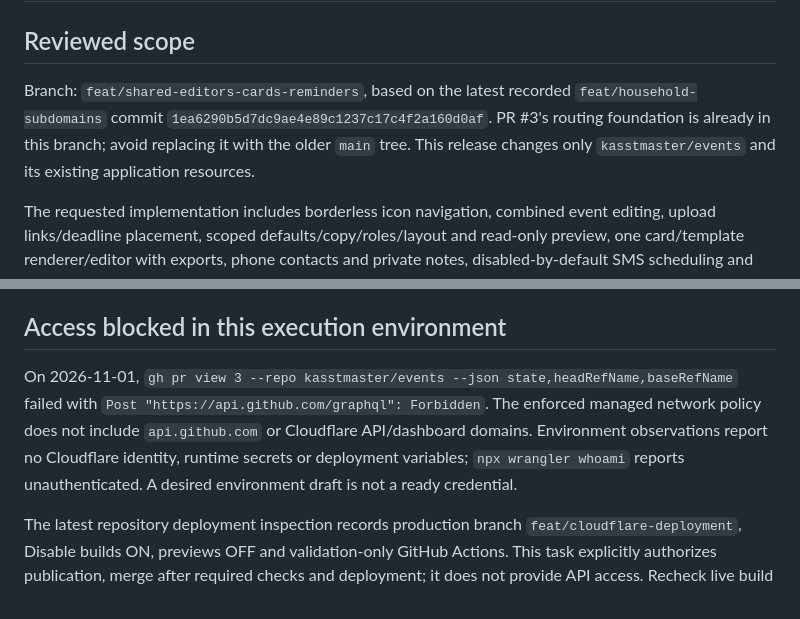
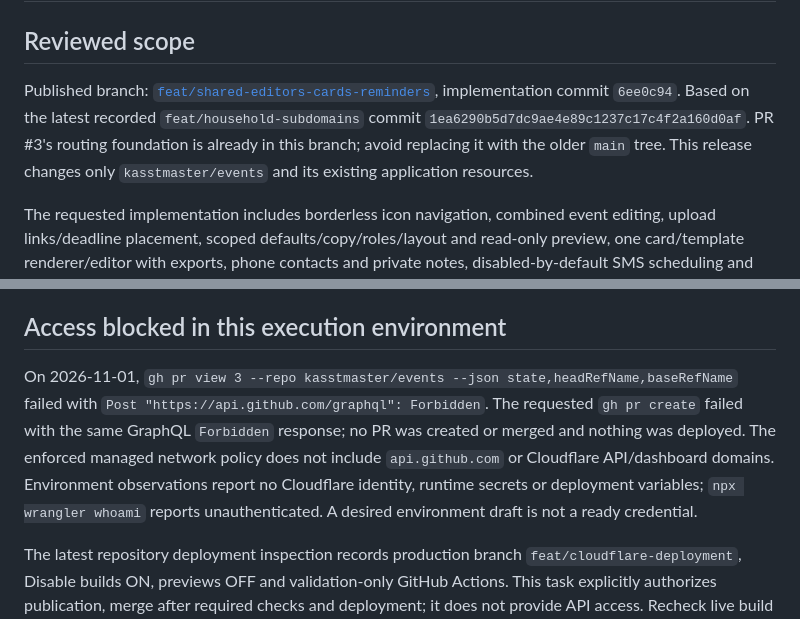
Before and after one commit to kasstmaster/events, a Markdown page: docs/shared-editors-release.md, 2 parts joined by grey strips. Rendered like a GitHub page.

Commit message:
Record published branch and exact release access blockers

```diff
--- a/docs/shared-editors-release.md
+++ b/docs/shared-editors-release.md
@@ -2,7 +2,7 @@
 
 ## Reviewed scope
 
-Branch: `feat/shared-editors-cards-reminders`, based on the latest recorded `feat/household-subdomains` commit `1ea6290b5d7dc9ae4e89c1237c17c4f2a160d0af`. PR #3's routing foundation is already in this branch; avoid replacing it with the older `main` tree. This release changes only `kasstmaster/events` and its existing application resources.
+Published branch: [`feat/shared-editors-cards-reminders`](https://github.com/kasstmaster/events/tree/feat/shared-editors-cards-reminders), implementation commit `6ee0c94`. Based on the latest recorded `feat/household-subdomains` commit `1ea6290b5d7dc9ae4e89c1237c17c4f2a160d0af`. PR #3's routing foundation is already in this branch; avoid replacing it with the older `main` tree. This release changes only `kasstmaster/events` and its existing application resources.
 
 The requested implementation includes borderless icon navigation, combined event editing, upload links/deadline placement, scoped defaults/copy/roles/layout and read-only preview, one card/template renderer/editor with exports, phone contacts and private notes, disabled-by-default SMS scheduling and confirmed receipt-based account cleanup. See [operations and rollback](shared-editors.md).
 
@@ -20,7 +20,7 @@ No separate lint/typecheck/frontend-build script exists; Node/browser execution,
 
 ## Access blocked in this execution environment
 
-On 2026-11-01, `gh pr view 3 --repo kasstmaster/events --json state,headRefName,baseRefName` failed with `Post "https://api.github.com/graphql": Forbidden`. The enforced managed network policy does not include `api.github.com` or Cloudflare API/dashboard domains. Environment observations report no Cloudflare identity, runtime secrets or deployment variables; `npx wrangler whoami` reports unauthenticated. A desired environment draft is not a ready credential.
+On 2026-11-01, `gh pr view 3 --repo kasstmaster/events --json state,headRefName,baseRefName` failed with `Post "https://api.github.com/graphql": Forbidden`. The requested `gh pr create` failed with the same GraphQL `Forbidden` response; no PR was created or merged and nothing was deployed. The enforced managed network policy does not include `api.github.com` or Cloudflare API/dashboard domains. Environment observations report no Cloudflare identity, runtime secrets or deployment variables; `npx wrangler whoami` reports unauthenticated. A desired environment draft is not a ready credential.
 
 The latest repository deployment inspection records production branch `feat/cloudflare-deployment`, Disable builds ON, previews OFF and validation-only GitHub Actions. This task explicitly authorizes publication, merge after required checks and deployment; it does not provide API access. Recheck live build controls and versions from the signed-in deployment environment before release. Do not enable automatic/preview builds as a workaround.
 
```
